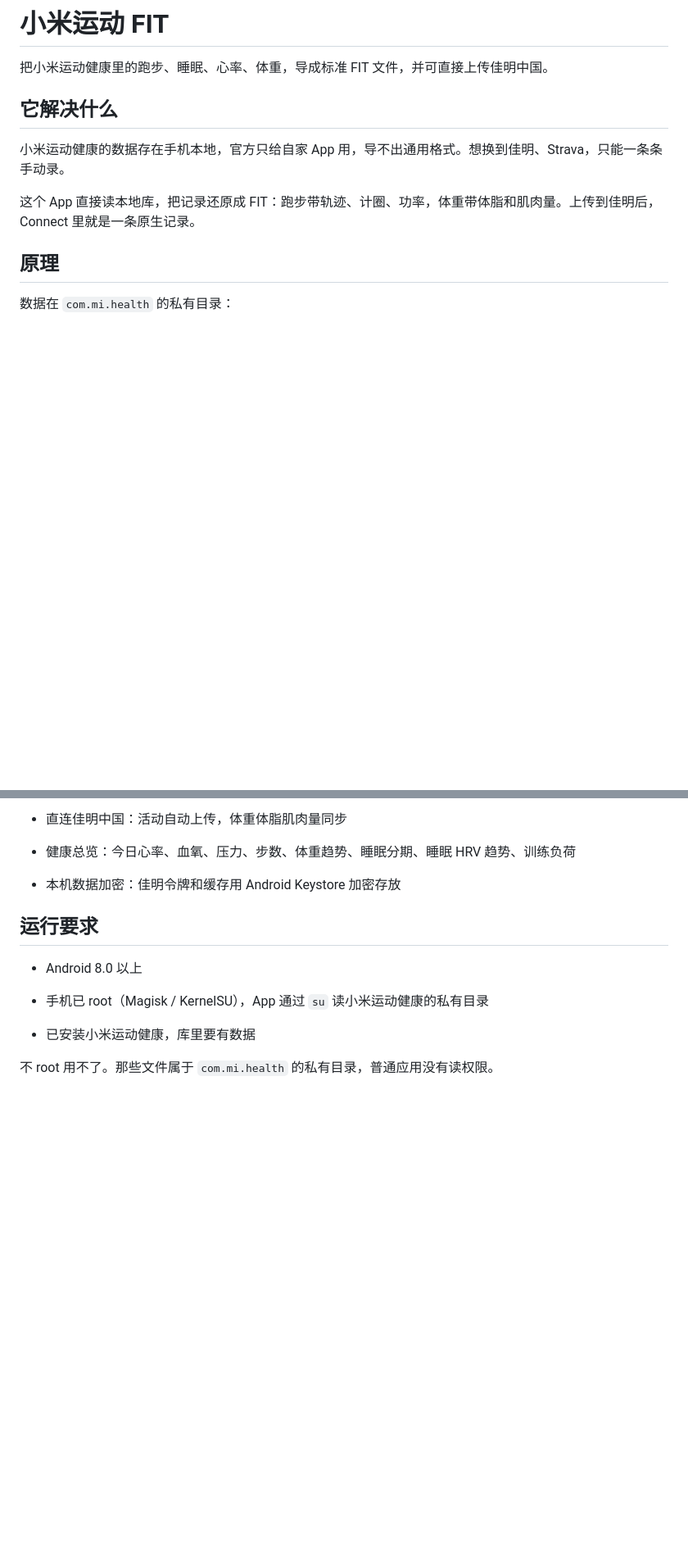
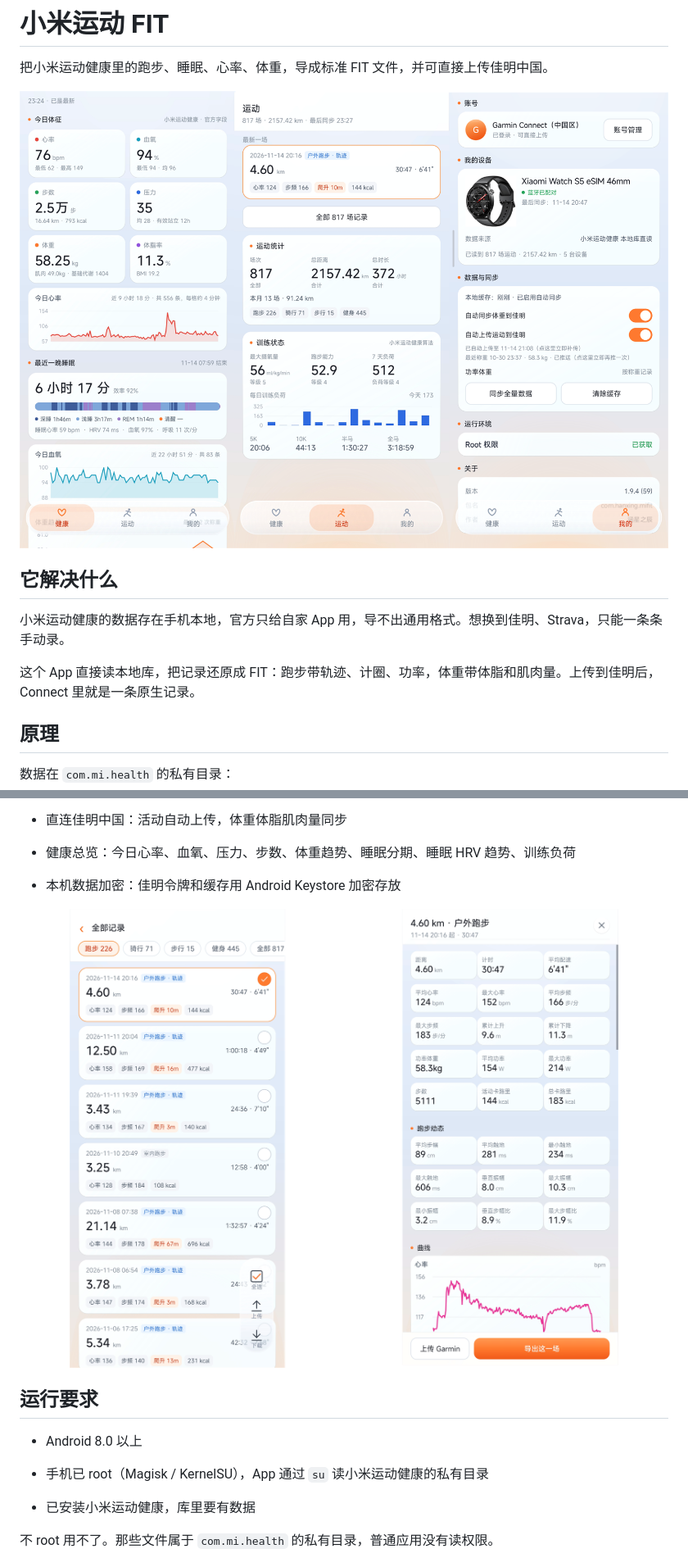
Before and after one commit to lissjr/mi-fit, a Markdown page: README.md, 2 parts joined by grey strips. Shown at 82% size. Rendered like a GitHub page; pictures changed too: docs/detail.png (added), docs/overview.png (added); blank space fills up the shorter version.

Commit message:
README 补界面截图

```diff
--- a/README.md
+++ b/README.md
@@ -1,6 +1,8 @@
 # 小米运动 FIT
 
 把小米运动健康里的跑步、睡眠、心率、体重，导成标准 FIT 文件，并可直接上传佳明中国。
+
+<img src="docs/overview.png" width="100%">
 
 ## 它解决什么
 
@@ -51,6 +53,8 @@ App 用 root 直接读这些文件，按 SQLite 页结构自己解析（不依
 * 健康总览：今日心率、血氧、压力、步数、体重趋势、睡眠分期、睡眠 HRV 趋势、训练负荷
 
 * 本机数据加密：佳明令牌和缓存用 Android Keystore 加密存放
+
+<img src="docs/detail.png" width="100%">
 
 ## 运行要求
 
```
